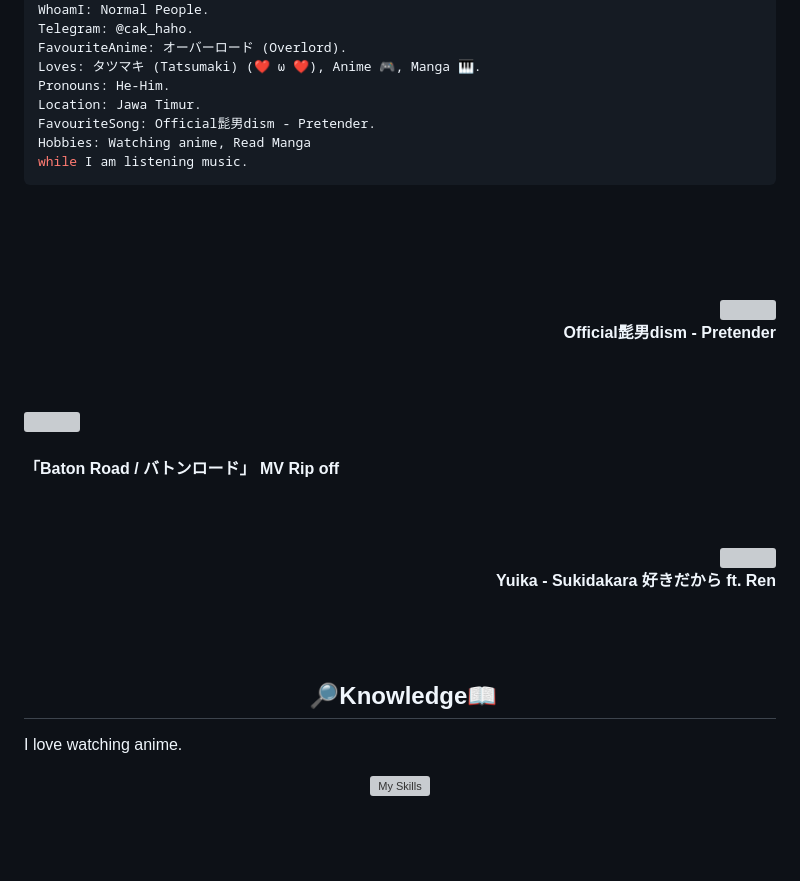
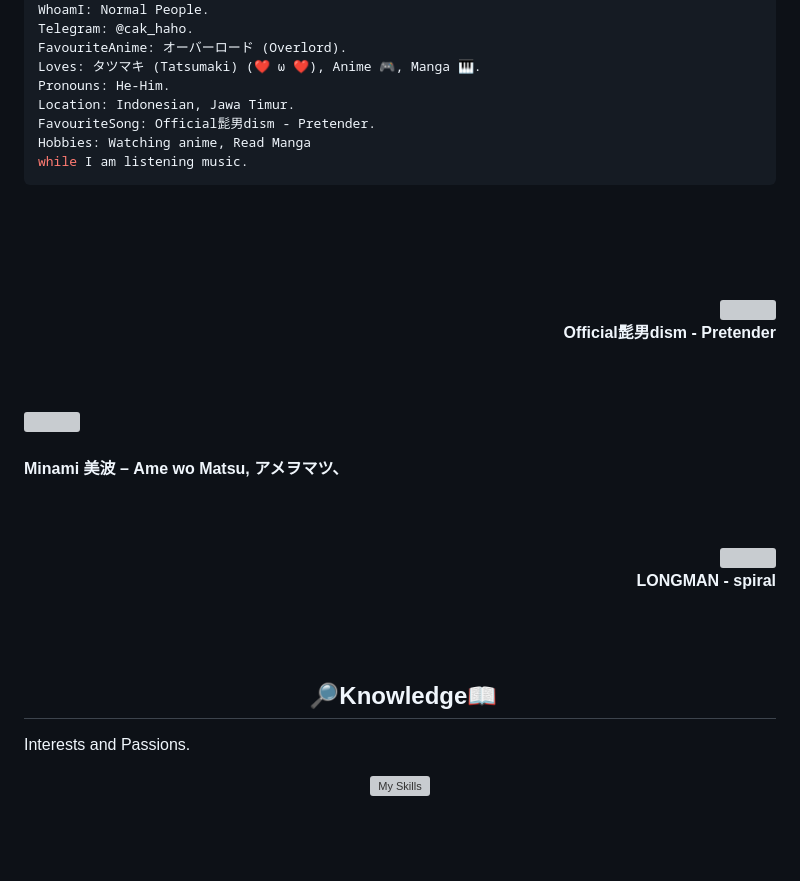
Before and after one commit to DikaArdnt/DikaArdnt, a Markdown page: README.md, the part around one of its changes. Drawn GitHub-style; grey boxes are pictures that could not be loaded.

Commit message:
change favorite music

```diff
--- a/README.md
+++ b/README.md
@@ -28,7 +41,7 @@ Telegram: @cak_haho.
 FavouriteAnime: オーバーロード (Overlord).
 Loves: タツマキ (Tatsumaki) (❤️ ω ❤️), Anime 🎮, Manga 🎹.
 Pronouns: He-Him.
-Location: Jawa Timur.
+Location: Indonesian, Jawa Timur.
 FavouriteSong: Official髭男dism - Pretender.
 Hobbies: Watching anime, Read Manga
 while I am listening music.
@@ -45,12 +58,12 @@ while I am listening music.
 <br>
 <br>
 
-<p align="left"><a href = "https://www.youtube.com/watch?v=yO8nx8-SLYE"><img  src ="https://i.ytimg.com/vi/yO8nx8-SLYE/maxresdefault.jpg" width="170" align="right"></a><b><br><br>「Baton Road / バトンロード」 MV Rip off</b></p>
+<p align="left"><a href = "https://music.youtube.com/watch?v=766qmHTc2ro&si=ZLzWu0TZwcZwPyvO"><img  src ="https://i.ytimg.com/vi_webp/766qmHTc2ro/maxresdefault.webp" width="170" align="right"></a><b><br><br>Minami 美波 – Ame wo Matsu, アメヲマツ、</b></p>
 
 <br>
 <br>
 
-<p align="right"><a href="https://www.youtube.com/watch?v=IfMqM-AtnQk"><img src="https://i.ytimg.com/vi/IfMqM-AtnQk/hqdefault.jpg" width="170" align="left"></a><b><br>Yuika - Sukidakara 好きだから ft. Ren</b></p>
+<p align="right"><a href="https://music.youtube.com/watch?v=fE9trKOuT3Q&si=BkSxh-TtURQsoAfx"><img src="https://i.ytimg.com/vi_webp/fE9trKOuT3Q/maxresdefault.webp" width="170" align="left"></a><b><br>LONGMAN - spiral</b></p>
 <br>
 </div>
 <br>
@@ -59,6 +72,6 @@ while I am listening music.
 <h2 align="center"> 🔎Knowledge📖 </h2>
 </div>
 <div align = "center">
-<p align = "justify">I love watching anime. <br></p>
+<p align = "justify">Interests and Passions. <br></p>
 <p align = "center">
      <a href="https://skillicons.dev">
```
Also changed, not shown: other parts of README.md (+39 -47 lines).
